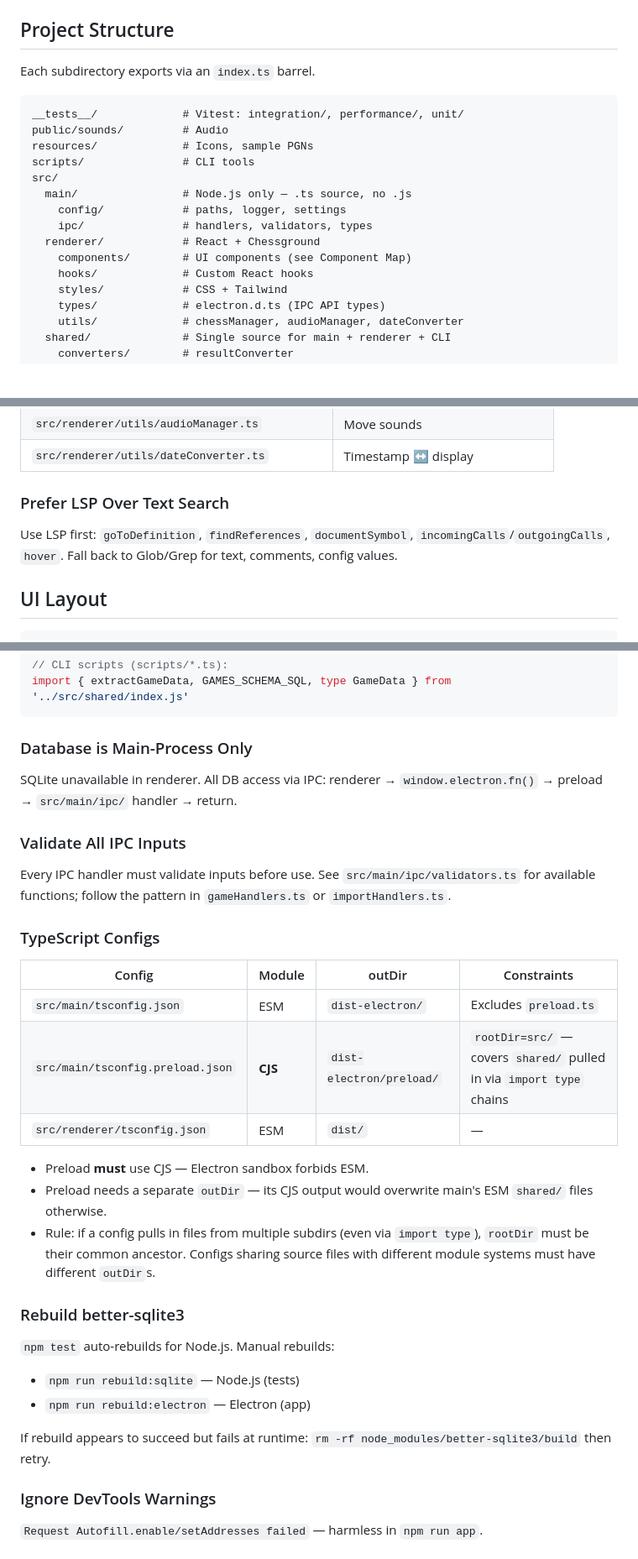
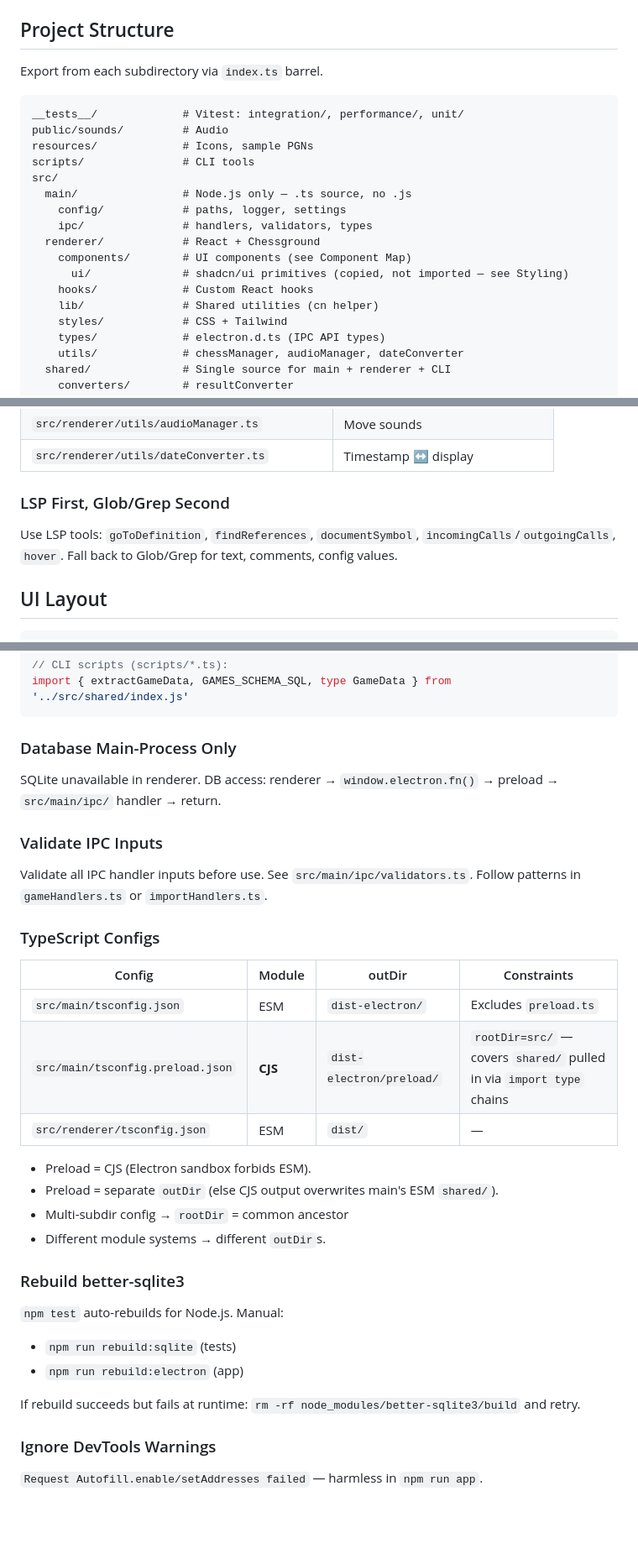
Before and after one commit to noahlz/ligeon, a Markdown page: CLAUDE.md, 3 parts joined by grey strips. Shown at 84% size. GitHub-like rendering; blank space fills up the shorter version.

Commit message:
Refactor CLAUDE.md for tighter, imperative language and add shadcn/ui documentation
Co-Authored-By: 🤖 Claude Code <noreply@anthropic.com>
Claude-Cost-Metrics: {"sessionId":"-Users-noahlz-projects-ligeon","cost":[{"model":"claude-sonnet-4-5-20250929","inputTokens":27265,"outputTokens":12546,"cost":74.02},{"model":"claude-opus-4-5-20251101","inputTokens":47486,"outputTokens":2079,"cost":34.97},{"model":"claude-haiku-4-5-20251001","inputTokens":66019,"outputTokens":9622,"cost":15.23},{"model":"claude-opus-4-6","inputTokens":21,"outputTokens":482,"cost":0.57},{"model":"minimax-m2.1:cloud","inputTokens":25302862,"outputTokens":161395,"cost":0}]}

````diff
--- a/CLAUDE.md
+++ b/CLAUDE.md
@@ -40,7 +40,7 @@ src/renderer/*.tsx               →  Vite       →  dist/                   #
 
 ## Project Structure
 
-Each subdirectory exports via an `index.ts` barrel.
+Export from each subdirectory via `index.ts` barrel.
 
 ```
 __tests__/             # Vitest: integration/, performance/, unit/
@@ -53,7 +53,9 @@ src/
     ipc/               # handlers, validators, types
   renderer/            # React + Chessground
     components/        # UI components (see Component Map)
+      ui/              # shadcn/ui primitives (copied, not imported — see Styling)
     hooks/             # Custom React hooks
+    lib/               # Shared utilities (cn helper)
     styles/            # CSS + Tailwind
     types/             # electron.d.ts (IPC API types)
     utils/             # chessManager, audioManager, dateConverter
@@ -86,9 +88,9 @@ src/
 | `src/renderer/utils/audioManager.ts` | Move sounds |
 | `src/renderer/utils/dateConverter.ts` | Timestamp ↔ display |
 
-### Prefer LSP Over Text Search
+### LSP First, Glob/Grep Second
 
-Use LSP first: `goToDefinition`, `findReferences`, `documentSymbol`, `incomingCalls`/`outgoingCalls`, `hover`. Fall back to Glob/Grep for text, comments, config values.
+Use LSP tools: `goToDefinition`, `findReferences`, `documentSymbol`, `incomingCalls`/`outgoingCalls`, `hover`. Fall back to Glob/Grep for text, comments, config values.
 
 ## UI Layout
 
@@ -166,13 +169,13 @@ export * from '../../../shared/converters/resultConverter.js'
 import { extractGameData, GAMES_SCHEMA_SQL, type GameData } from '../src/shared/index.js'
 ```
 
-### Database is Main-Process Only
+### Database Main-Process Only
 
-SQLite unavailable in renderer. All DB access via IPC: renderer → `window.electron.fn()` → preload → `src/main/ipc/` handler → return.
+SQLite unavailable in renderer. DB access: renderer → `window.electron.fn()` → preload → `src/main/ipc/` handler → return.
 
-### Validate All IPC Inputs
+### Validate IPC Inputs
 
-Every IPC handler must validate inputs before use. See `src/main/ipc/validators.ts` for available functions; follow the pattern in `gameHandlers.ts` or `importHandlers.ts`.
+Validate all IPC handler inputs before use. See `src/main/ipc/validators.ts`. Follow patterns in `gameHandlers.ts` or `importHandlers.ts`.
 
 ### TypeScript Configs
 
@@ -182,17 +185,18 @@ Every IPC handler must validate inputs before use. See `src/main/ipc/validators.
 | `src/main/tsconfig.preload.json` | **CJS** | `dist-electron/preload/` | `rootDir=src/` — covers `shared/` pulled in via `import type` chains |
 | `src/renderer/tsconfig.json` | ESM | `dist/` | — |
 
-- Preload **must** use CJS — Electron sandbox forbids ESM.
-- Preload needs a separate `outDir` — its CJS output would overwrite main's ESM `shared/` files otherwise.
-- Rule: if a config pulls in files from multiple subdirs (even via `import type`), `rootDir` must be their common ancestor. Configs sharing source files with different module systems must have different `outDir`s.
+- Preload = CJS (Electron sandbox forbids ESM).
+- Preload = separate `outDir` (else CJS output overwrites main's ESM `shared/`).
+- Multi-subdir config → `rootDir` = common ancestor
+- Different module systems → different `outDir`s.
 
 ### Rebuild better-sqlite3
 
-`npm test` auto-rebuilds for Node.js. Manual rebuilds:
-- `npm run rebuild:sqlite` — Node.js (tests)
-- `npm run rebuild:electron` — Electron (app)
+`npm test` auto-rebuilds for Node.js. Manual:
+- `npm run rebuild:sqlite` (tests)
+- `npm run rebuild:electron` (app)
 
-If rebuild appears to succeed but fails at runtime: `rm -rf node_modules/better-sqlite3/build` then retry.
+If rebuild succeeds but fails at runtime: `rm -rf node_modules/better-sqlite3/build` and retry.
 
 ### Ignore DevTools Warnings
 
````
Also changed, not shown: other parts of CLAUDE.md (+11 -10 lines).
